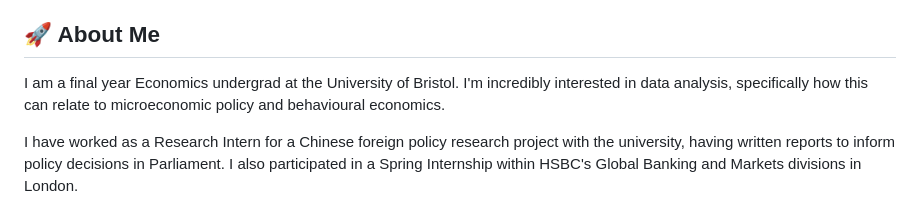
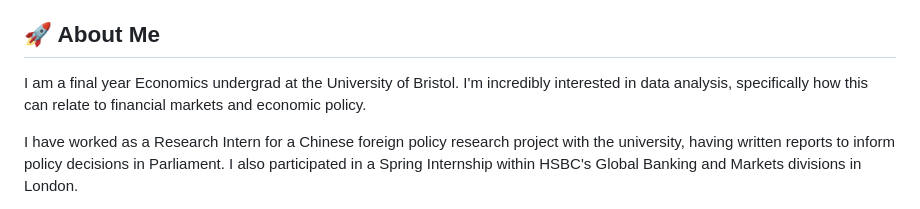
Before and after one commit to SLBlundell/Economics-Dissertation, a Markdown page: README.md, the part around the change. Rendered like a GitHub page.

```diff
--- a/README.md
+++ b/README.md
@@ -9,7 +9,7 @@ Specifically, this dissertation seeks to determine whether the additional cognit
 
 
 ## 🚀 About Me
-I am a final year Economics undergrad at the University of Bristol. I'm incredibly interested in data analysis, specifically how this can relate to microeconomic policy and behavioural economics.
+I am a final year Economics undergrad at the University of Bristol. I'm incredibly interested in data analysis, specifically how this can relate to financial markets and economic policy.
 
 I have worked as a Research Intern for a Chinese foreign policy research project with the university, having written reports to inform policy decisions in Parliament. I also participated in a Spring Internship within HSBC's Global Banking and Markets divisions in London.
 
```
